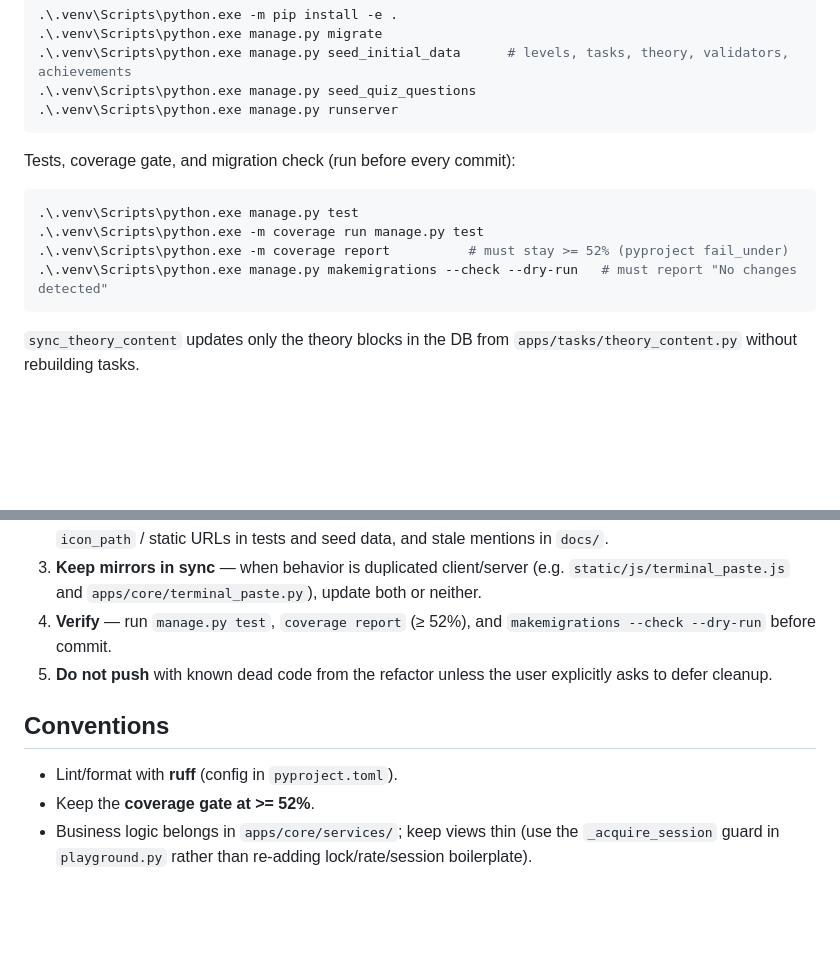
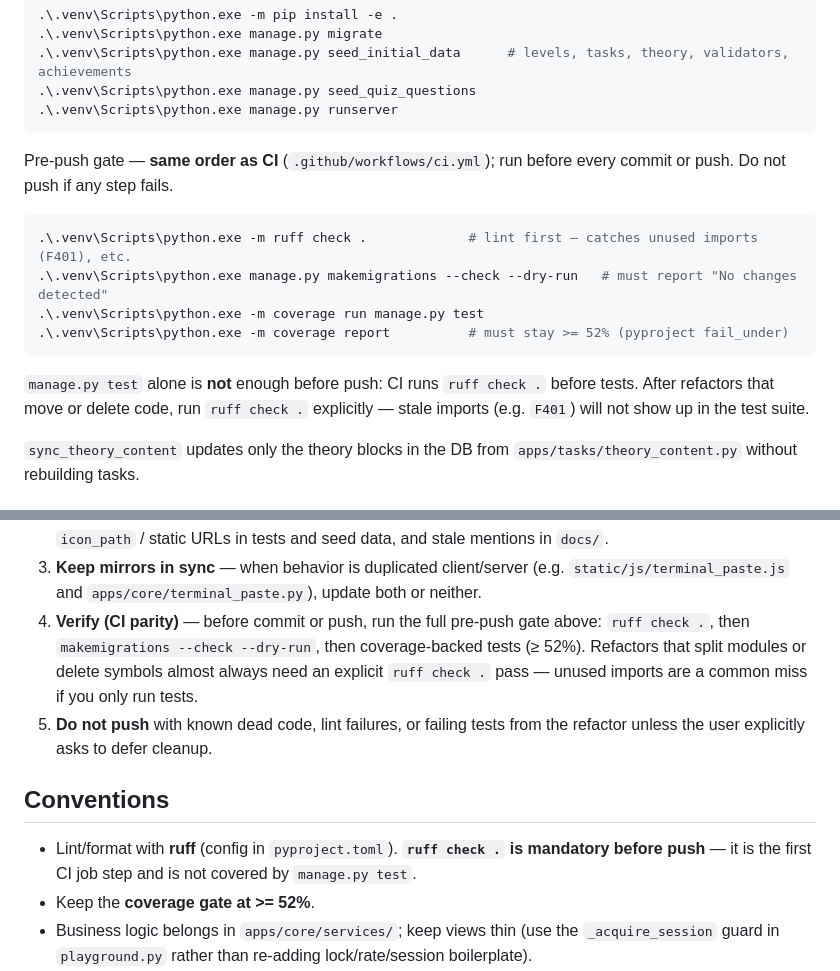
Before and after one commit to pchars/GitPlayground, a Markdown page: AGENTS.md, 2 parts joined by grey strips. GitHub-like rendering; blank space fills up the shorter version.

Commit message:
Document mandatory ruff check in pre-push gate.
Align AGENTS.md with CI order so lint runs before push, not only tests and coverage.

Co-authored-by: Cursor <cursoragent@cursor.com>

````diff
--- a/AGENTS.md
+++ b/AGENTS.md
@@ -109,14 +109,19 @@ chain with `;` or run commands separately.
 .\.venv\Scripts\python.exe manage.py runserver
 ```
 
-Tests, coverage gate, and migration check (run before every commit):
+Pre-push gate — **same order as CI** (`.github/workflows/ci.yml`); run before every
+commit or push. Do not push if any step fails.
 
 ```powershell
-.\.venv\Scripts\python.exe manage.py test
+.\.venv\Scripts\python.exe -m ruff check .             # lint first — catches unused imports (F401), etc.
+.\.venv\Scripts\python.exe manage.py makemigrations --check --dry-run   # must report "No changes detected"
 .\.venv\Scripts\python.exe -m coverage run manage.py test
 .\.venv\Scripts\python.exe -m coverage report          # must stay >= 52% (pyproject fail_under)
-.\.venv\Scripts\python.exe manage.py makemigrations --check --dry-run   # must report "No changes detected"
 ```
+
+`manage.py test` alone is **not** enough before push: CI runs `ruff check .` before
+tests. After refactors that move or delete code, run `ruff check .` explicitly — stale
+imports (e.g. `F401`) will not show up in the test suite.
 
 `sync_theory_content` updates only the theory blocks in the DB from
 `apps/tasks/theory_content.py` without rebuilding tasks.
@@ -320,14 +325,17 @@ optionally self-review with [code-reviewer](.cursor/agents/code-reviewer.md):
 3. **Keep mirrors in sync** — when behavior is duplicated client/server (e.g.
    `static/js/terminal_paste.js` and `apps/core/terminal_paste.py`), update both
    or neither.
-4. **Verify** — run `manage.py test`, `coverage report` (≥ 52%), and
-   `makemigrations --check --dry-run` before commit.
-5. **Do not push** with known dead code from the refactor unless the user explicitly
-   asks to defer cleanup.
+4. **Verify (CI parity)** — before commit or push, run the full pre-push gate above:
+   `ruff check .`, then `makemigrations --check --dry-run`, then coverage-backed tests
+   (≥ 52%). Refactors that split modules or delete symbols almost always need an explicit
+   `ruff check .` pass — unused imports are a common miss if you only run tests.
+5. **Do not push** with known dead code, lint failures, or failing tests from the refactor
+   unless the user explicitly asks to defer cleanup.
 
 ## Conventions
 
-- Lint/format with **ruff** (config in `pyproject.toml`).
+- Lint/format with **ruff** (config in `pyproject.toml`). **`ruff check .` is mandatory
+  before push** — it is the first CI job step and is not covered by `manage.py test`.
 - Keep the **coverage gate at >= 52%**.
 - Business logic belongs in `apps/core/services/`; keep views thin (use the
   `_acquire_session` guard in `playground.py` rather than re-adding lock/rate/session
````
